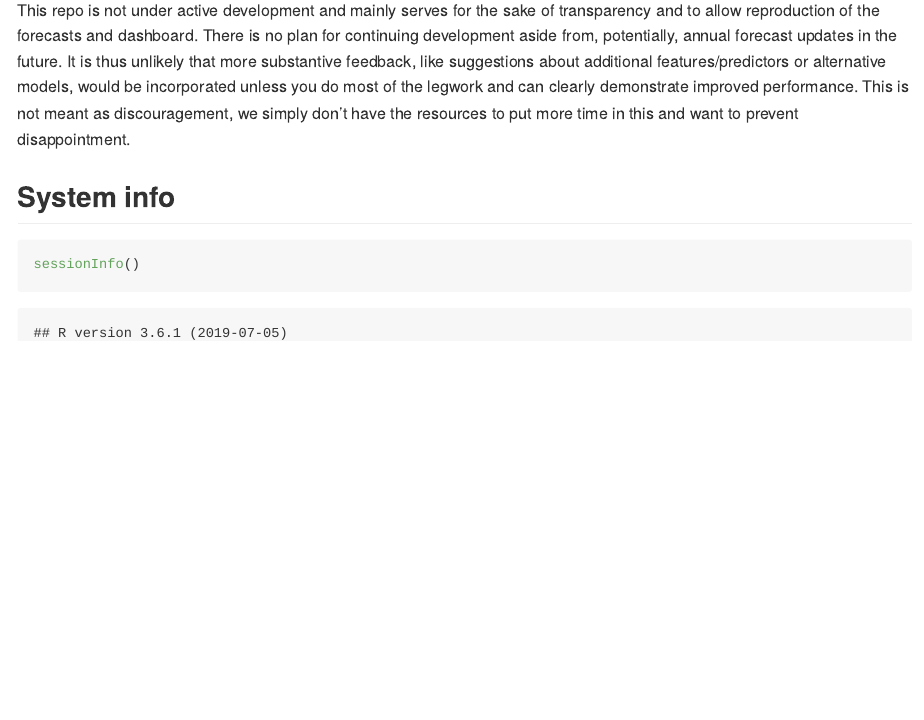
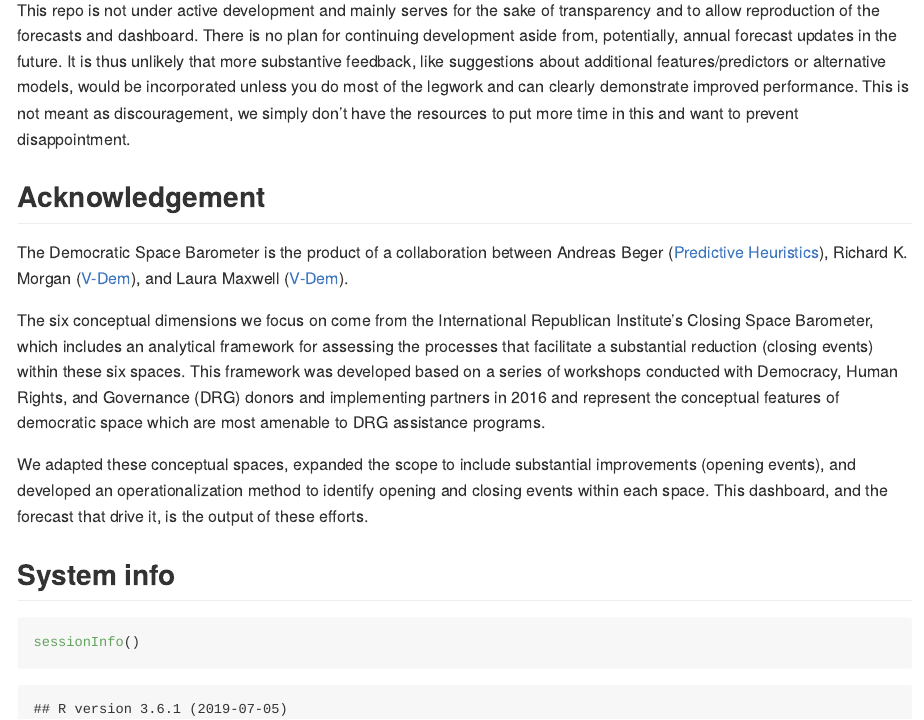
Before and after one commit to andybega/democratic-spaces, an R Markdown document (README.Rmd): the page in a window 1100 px wide, from 2280 px down. The pictures show the output file README.md that the author committed with the source, drawn offline in the style of GitHub.

Commit message:
add IRI acknowledgement to README

````diff
--- a/README.Rmd
+++ b/README.Rmd
@@ -82,6 +82,14 @@ We welcome any error and bug reports dealing with mistakes in the existing code
 
 This repo is not under active development and mainly serves for the sake of transparency and to allow reproduction of the forecasts and dashboard. There is no plan for continuing development aside from, potentially, annual forecast updates in the future. It is thus unlikely that more substantive feedback, like suggestions about additional features/predictors or alternative models, would be incorporated unless you do most of the legwork and can clearly demonstrate improved performance. This is not meant as discouragement, we simply don't have the resources to put more time in this and want to prevent disappointment.
 
+## Acknowledgement
+
+The Democratic Space Barometer is the product of a collaboration between Andreas Beger ([Predictive Heuristics](https://www.predictiveheuristics.com)), Richard K. Morgan ([V-Dem](https://www.v-dem.net/en/)), and Laura Maxwell ([V-Dem](https://www.v-dem.net/en/)).
+
+The six conceptual dimensions we focus on come from the International Republican Institute’s Closing Space Barometer, which includes an analytical framework for assessing the processes that facilitate a substantial reduction (closing events) within these six spaces. This framework was developed based on a series of workshops conducted with Democracy, Human Rights, and Governance (DRG) donors and implementing partners in 2016 and represent the conceptual features of democratic space which are most amenable to DRG assistance programs.
+
+We adapted these conceptual spaces, expanded the scope to include substantial improvements (opening events), and developed an operationalization method to identify opening and closing events within each space. This dashboard, and the forecast that drive it, is the output of these efforts.
+
 ## System info
 
 ```{r}
````
Also changed, not shown: README.md.
